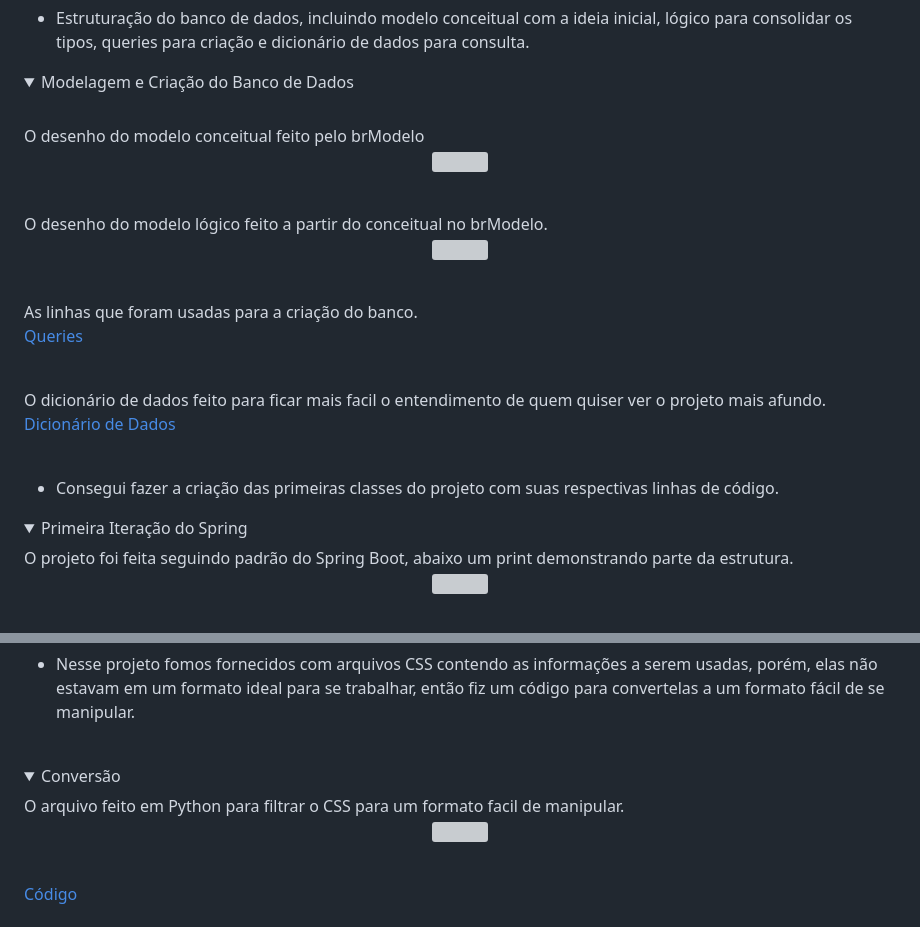
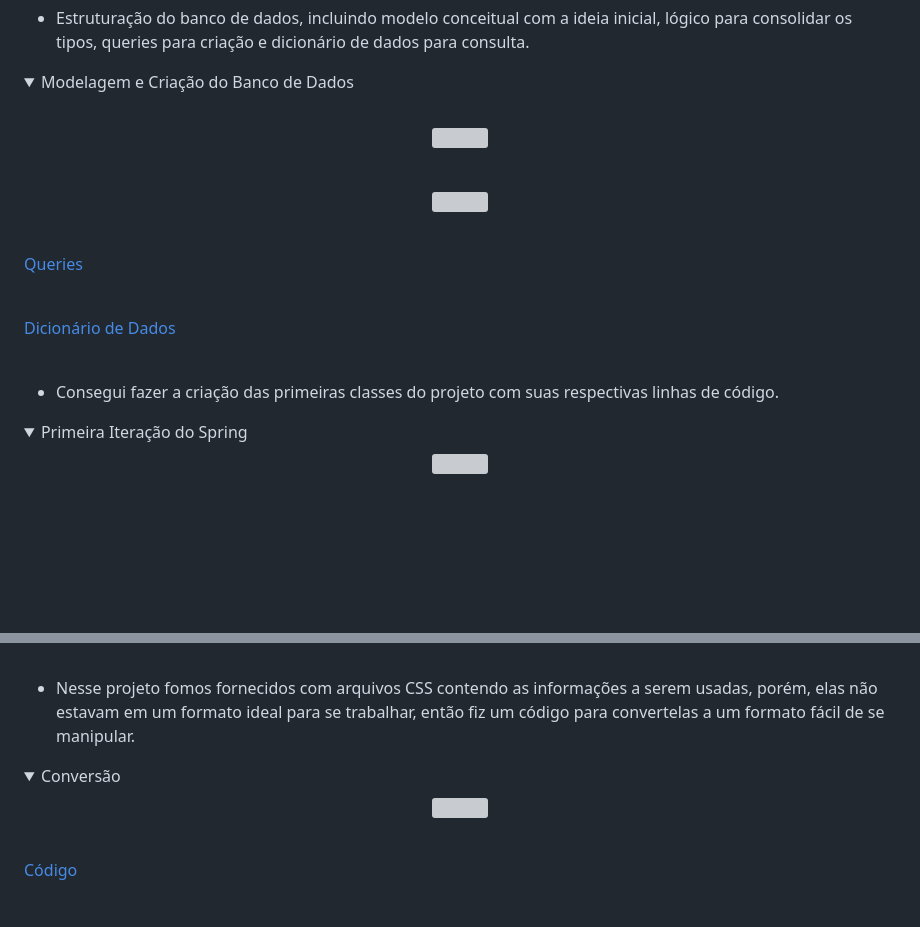
Before and after one commit to AugustoTSantos/Bertoti, a Markdown page: metodologiaPesquisaCientifica/README.md, 2 parts joined by grey strips. Rendered like a GitHub page; folded sections open; blank space fills up the shorter version; grey boxes are pictures that could not be loaded.

```diff
--- a/metodologiaPesquisaCientifica/README.md
+++ b/metodologiaPesquisaCientifica/README.md
@@ -66,22 +66,18 @@ Java, SQL, GIT
 <details>
     <summary>Modelagem e Criação do Banco de Dados</summary>
     <br>
-    O desenho do modelo conceitual feito pelo brModelo
     <p align="center">
         <img src="https://github.com/MrZeroLeft/Bertoti/blob/main/metodologiaPesquisaCientifica/imagens/Conceitual.png">
     </p>
     <br>
-    O desenho do modelo lógico feito a partir do conceitual no brModelo.
     <p align="center">
         <img src="https://github.com/MrZeroLeft/Bertoti/blob/main/metodologiaPesquisaCientifica/imagens/Logico.png">
     </p>
     <br>
-    As linhas que foram usadas para a criação do banco.
     <a href="https://github.com/DatatechOffice/Api_Iacit/tree/main/Banco/Querys%20-%20IACIT">
         <p>Queries</p>
     </a>
     <br>
-    O dicionário de dados feito para ficar mais facil o entendimento de quem quiser ver o projeto mais afundo.
     <a href="https://github.com/DatatechOffice/Api_Iacit/blob/Sprint4/Banco/Dicionario%20de%20Dados/Dicionario%20de%20Dados%20-%20P%C3%A1gina1.pdf">
         <p>Dicionário de Dados</p>
     </a>
@@ -92,7 +88,6 @@ Java, SQL, GIT
 
 <details>
     <summary>Primeira Iteração do Spring</summary>
-    O projeto foi feita seguindo padrão do Spring Boot, abaixo um print demonstrando parte da estrutura.
     <p align="center">
         <img src="https://github.com/MrZeroLeft/Bertoti/blob/main/metodologiaPesquisaCientifica/imagens/Screenshot_1.png">
     </p>
@@ -115,6 +109,5 @@ Java, SQL, GIT
 <details>
     <summary>Conversão</summary>
-    O arquivo feito em Python para filtrar o CSS para um formato facil de manipular.
     <p align="center">
         <img src="https://github.com/MrZeroLeft/Bertoti/blob/main/metodologiaPesquisaCientifica/imagens/Screenshot_2.png">
     </p>
```
Also changed, not shown: other parts of metodologiaPesquisaCientifica/README.md (+0 -1 lines).
